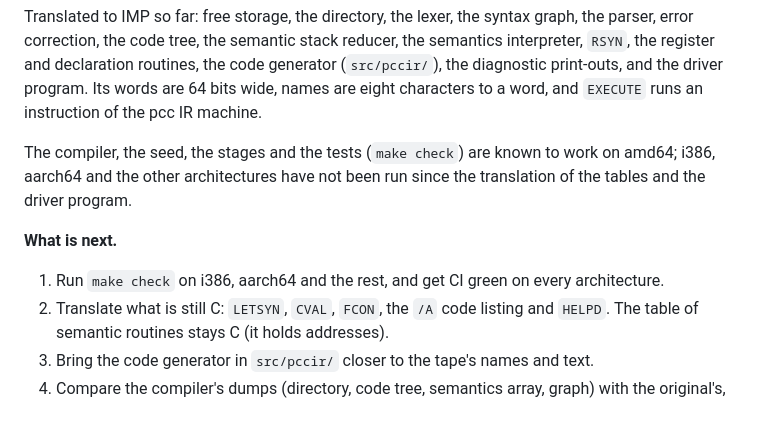
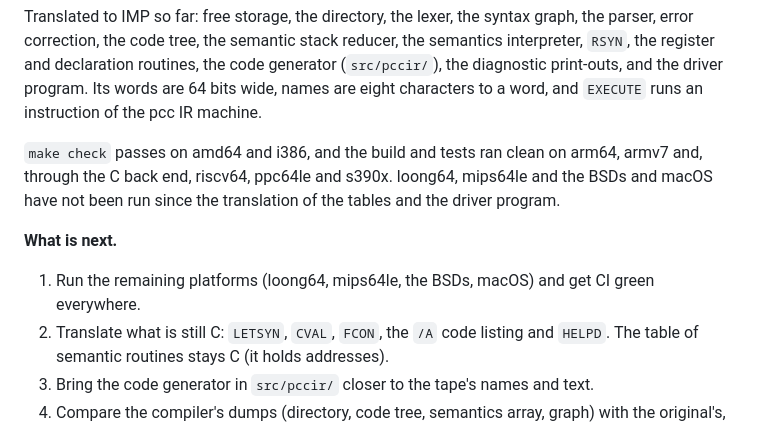
Before and after one commit to moebiusV/imp72, a Markdown page: README.md, the part around the change. Rendered like a GitHub page.

Commit message:
README: which architectures have been run

```diff
--- a/README.md
+++ b/README.md
@@ -37,12 +37,14 @@ routines, the code generator (`src/pccir/`), the diagnostic print-outs, and the
 driver program. Its words are 64 bits wide, names are eight characters to a
 word, and `EXECUTE` runs an instruction of the pcc IR machine.
 
-The compiler, the seed, the stages and the tests (`make check`) are known to work on amd64; i386, aarch64 and the
-other architectures have not been run since the translation of the tables and the driver program.
+`make check` passes on amd64 and i386, and the build and tests ran clean on
+arm64, armv7 and, through the C back end, riscv64, ppc64le and s390x. loong64,
+mips64le and the BSDs and macOS have not been run since the translation of
+the tables and the driver program.
 
 **What is next.**
 
-1. Run `make check` on i386, aarch64 and the rest, and get CI green on every architecture.
+1. Run the remaining platforms (loong64, mips64le, the BSDs, macOS) and get CI green everywhere.
 2. Translate what is still C: `LETSYN`, `CVAL`, `FCON`, the `/A` code listing
    and `HELPD`. The table of semantic routines stays C (it holds addresses).
 3. Bring the code generator in `src/pccir/` closer to the tape's names and text.
```
